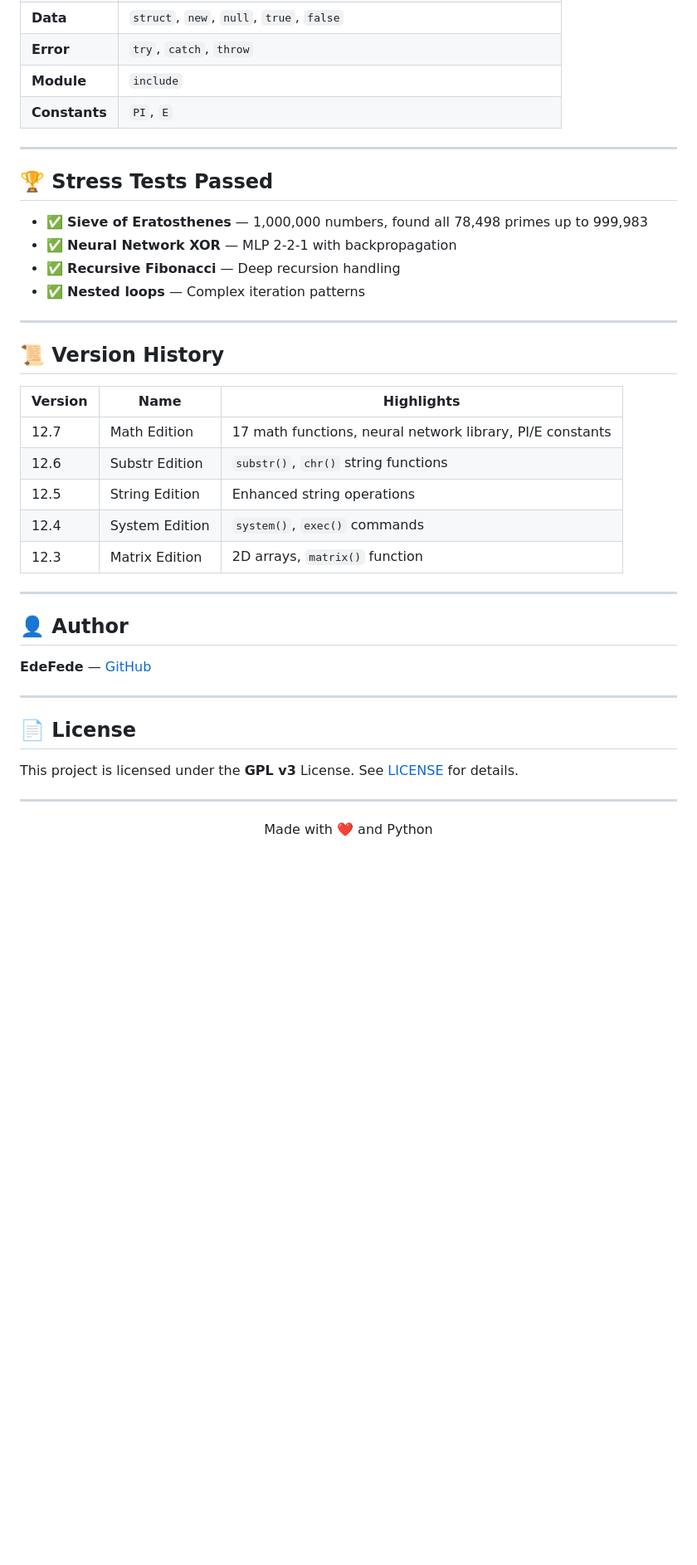
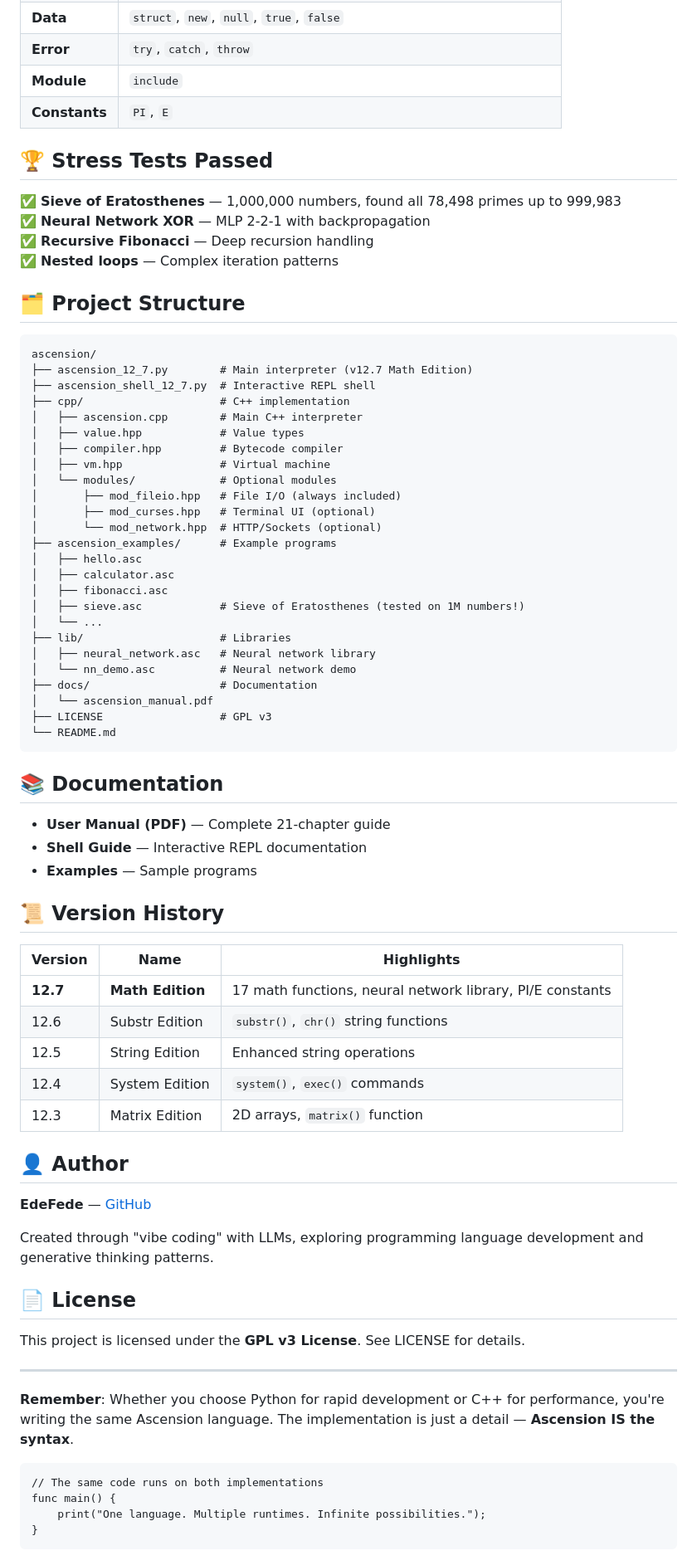
Before and after one commit to edefede/ascension, a Markdown page: README.md, the part around one of its changes. Shown at 83% size. Rendered like a GitHub page; blank space fills up the shorter version.

````diff
--- a/README.md
+++ b/README.md
@@ -302,41 +280,76 @@ ascension/
 | **Module** | `include` |
 | **Constants** | `PI`, `E` |
 
----
-
 ## 🏆 Stress Tests Passed
 
-- ✅ **Sieve of Eratosthenes** — 1,000,000 numbers, found all 78,498 primes up to 999,983
-- ✅ **Neural Network XOR** — MLP 2-2-1 with backpropagation
-- ✅ **Recursive Fibonacci** — Deep recursion handling
-- ✅ **Nested loops** — Complex iteration patterns
+✅ **Sieve of Eratosthenes** — 1,000,000 numbers, found all 78,498 primes up to 999,983
+✅ **Neural Network XOR** — MLP 2-2-1 with backpropagation
+✅ **Recursive Fibonacci** — Deep recursion handling
+✅ **Nested loops** — Complex iteration patterns
 
----
+## 🗂️ Project Structure
+
+```
+ascension/
+├── ascension_12_7.py        # Main interpreter (v12.7 Math Edition)
+├── ascension_shell_12_7.py  # Interactive REPL shell
+├── cpp/                     # C++ implementation
+│   ├── ascension.cpp        # Main C++ interpreter
+│   ├── value.hpp            # Value types
+│   ├── compiler.hpp         # Bytecode compiler
+│   ├── vm.hpp               # Virtual machine
+│   └── modules/             # Optional modules
+│       ├── mod_fileio.hpp   # File I/O (always included)
+│       ├── mod_curses.hpp   # Terminal UI (optional)
+│       └── mod_network.hpp  # HTTP/Sockets (optional)
+├── ascension_examples/      # Example programs
+│   ├── hello.asc
+│   ├── calculator.asc
+│   ├── fibonacci.asc
+│   ├── sieve.asc            # Sieve of Eratosthenes (tested on 1M numbers!)
+│   └── ...
+├── lib/                     # Libraries
+│   ├── neural_network.asc   # Neural network library
+│   └── nn_demo.asc          # Neural network demo
+├── docs/                    # Documentation
+│   └── ascension_manual.pdf
+├── LICENSE                  # GPL v3
+└── README.md
+```
+
+## 📚 Documentation
+
+- **User Manual (PDF)** — Complete 21-chapter guide
+- **Shell Guide** — Interactive REPL documentation
+- **Examples** — Sample programs
 
 ## 📜 Version History
 
 | Version | Name | Highlights |
 |---------|------|------------|
-| 12.7 | Math Edition | 17 math functions, neural network library, PI/E constants |
+| **12.7** | **Math Edition** | 17 math functions, neural network library, PI/E constants |
 | 12.6 | Substr Edition | `substr()`, `chr()` string functions |
 | 12.5 | String Edition | Enhanced string operations |
 | 12.4 | System Edition | `system()`, `exec()` commands |
 | 12.3 | Matrix Edition | 2D arrays, `matrix()` function |
 
----
-
 ## 👤 Author
 
 **EdeFede** — [GitHub](https://github.com/edefede)
 
----
+Created through "vibe coding" with LLMs, exploring programming language development and generative thinking patterns.
 
 ## 📄 License
 
-This project is licensed under the **GPL v3** License. See [LICENSE](LICENSE) for details.
+This project is licensed under the **GPL v3 License**. See LICENSE for details.
 
 ---
 
-<p align="center">
-  Made with ❤️ and Python
-</p>
+**Remember**: Whether you choose Python for rapid development or C++ for performance, you're writing the same Ascension language. The implementation is just a detail — **Ascension IS the syntax**.
+
+```ascension
+// The same code runs on both implementations
+func main() {
+    print("One language. Multiple runtimes. Infinite possibilities.");
+}
+```
````
Also changed, not shown: other parts of README.md (+60 -82 lines).
